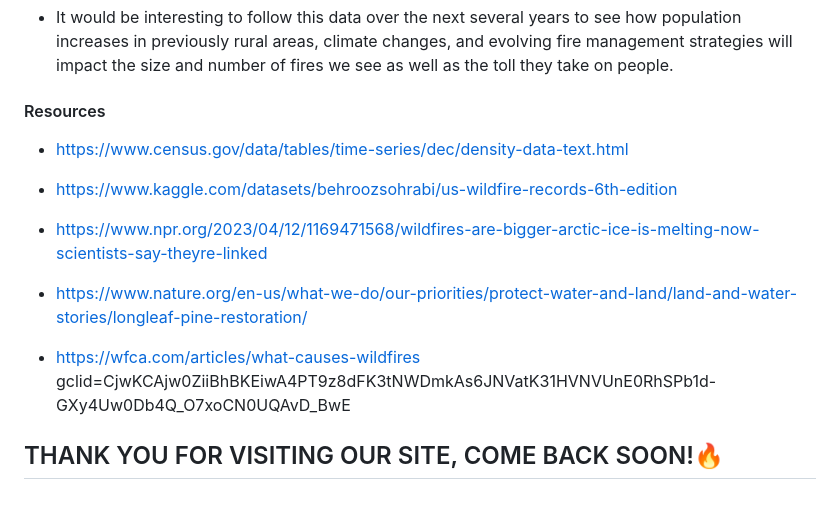
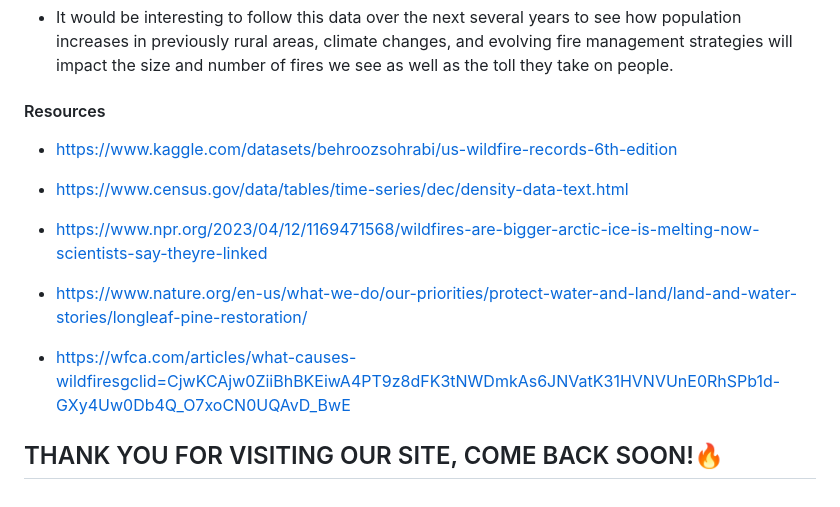
Before and after one commit to equitymarkets/group_project_3_wildfires, a Markdown page: README.md, the part around the change printed below. Rendered like a GitHub page.

```diff
--- a/README.md
+++ b/README.md
@@ -87,14 +88,14 @@ INSERT FIONA IMAGE
 
 #### Resources
 
+  * https://www.kaggle.com/datasets/behroozsohrabi/us-wildfire-records-6th-edition
+
   * https://www.census.gov/data/tables/time-series/dec/density-data-text.html
-
-  * https://www.kaggle.com/datasets/behroozsohrabi/us-wildfire-records-6th-edition
 
   * https://www.npr.org/2023/04/12/1169471568/wildfires-are-bigger-arctic-ice-is-melting-now-scientists-say-theyre-linked
 
   * https://www.nature.org/en-us/what-we-do/our-priorities/protect-water-and-land/land-and-water-stories/longleaf-pine-restoration/
 
-  * https://wfca.com/articles/what-causes-wildfires gclid=CjwKCAjw0ZiiBhBKEiwA4PT9z8dFK3tNWDmkAs6JNVatK31HVNVUnE0RhSPb1d-GXy4Uw0Db4Q_O7xoCN0UQAvD_BwE
+  * https://wfca.com/articles/what-causes-wildfiresgclid=CjwKCAjw0ZiiBhBKEiwA4PT9z8dFK3tNWDmkAs6JNVatK31HVNVUnE0RhSPb1d-GXy4Uw0Db4Q_O7xoCN0UQAvD_BwE
 
 ## THANK YOU FOR VISITING OUR SITE, COME BACK SOON!🔥
```
Also changed, not shown: other parts of README.md (+1 -0 lines).
